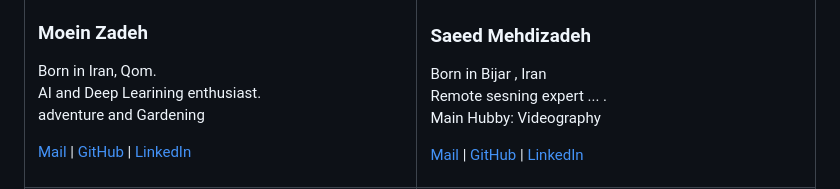
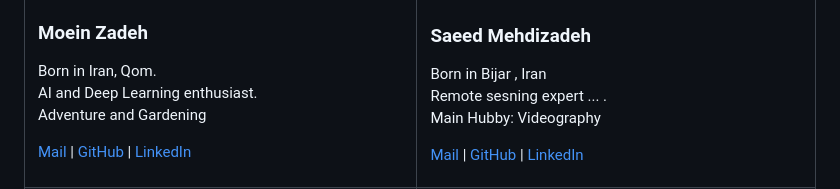
Before and after one commit to moeinp70/PolimiGeo, a Markdown page: README.md, the part around the change printed below. GitHub-like rendering.

```diff
--- a/README.md
+++ b/README.md
@@ -14,8 +14,8 @@
       <h3>Moein Zadeh</h3>
         <p>
             Born in Iran, Qom.<br>
-            AI and Deep Learining enthusiast.<br>
-            adventure and Gardening
+            AI and Deep Learning enthusiast.<br>
+            Adventure and Gardening
         </p>
       <p>
           <a href="mailto:seyed.peyghambar@mail.polimi.it"><i class="fas fa-envelope"></i> Mail</a> |
```
Also changed, not shown: other parts of README.md (+2 -2 lines).
